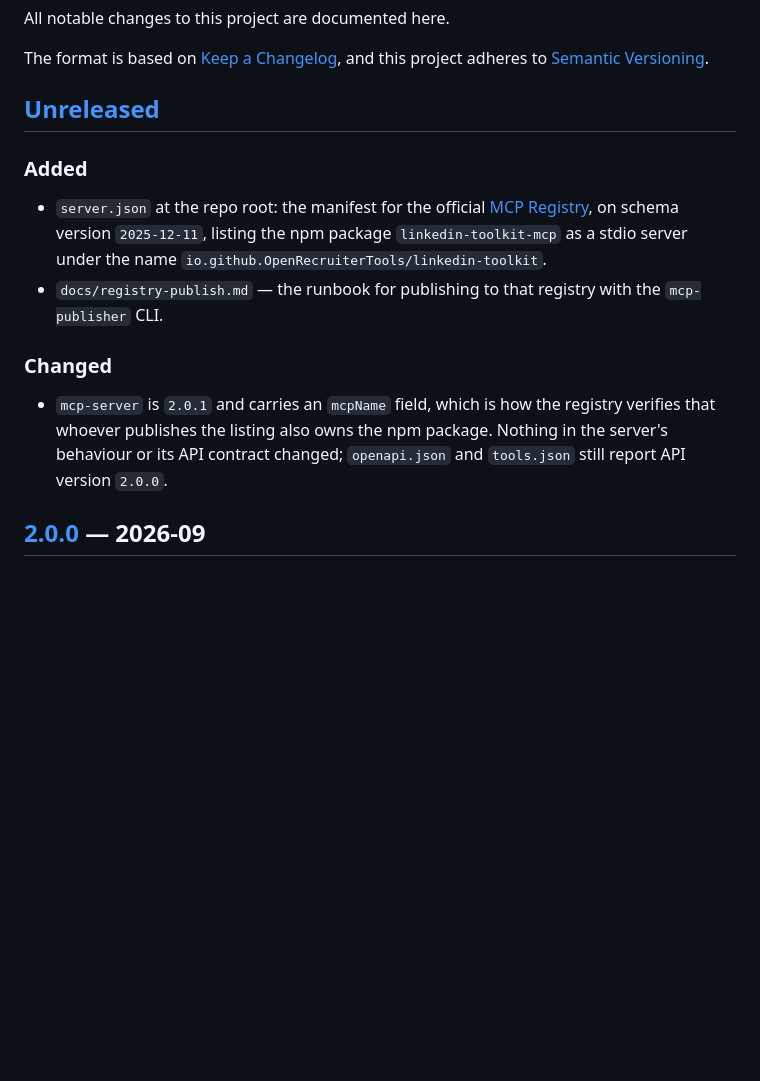
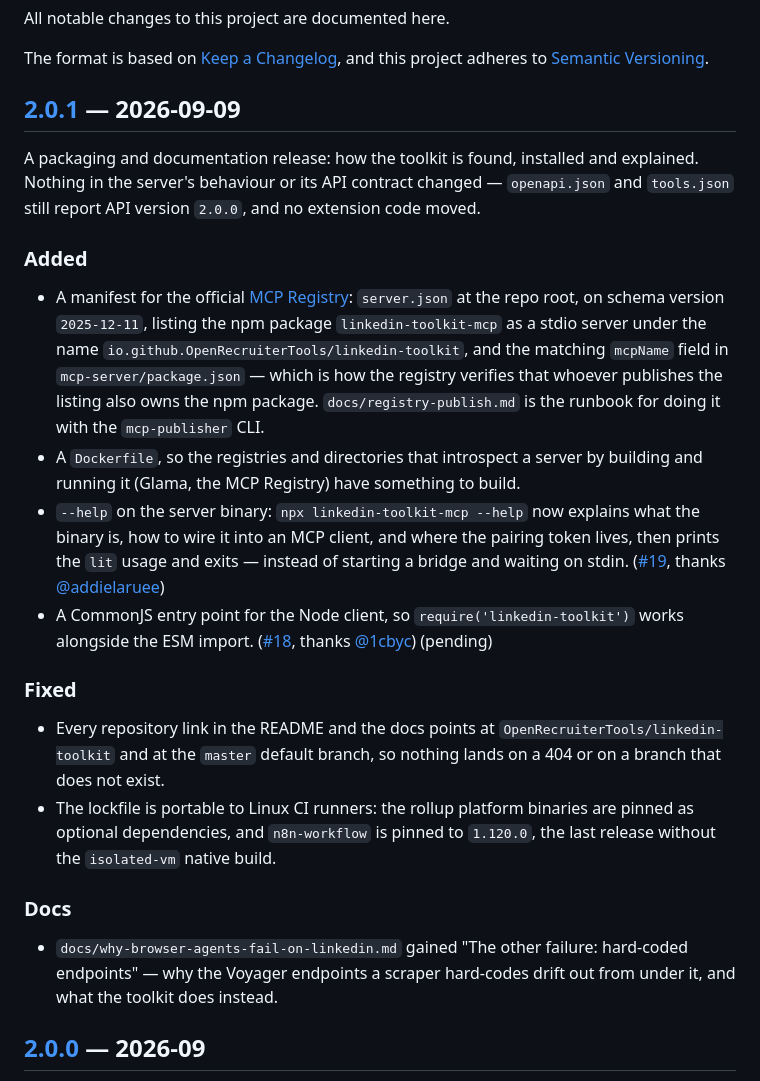
Before and after one commit to OpenRecruiterTools/linkedin-toolkit, a Markdown page: CHANGELOG.md, the part around one of its changes. Rendered like a GitHub page; blank space fills up the shorter version.

Commit message:
docs(changelog): 2.0.1
Replace the Unreleased placeholder with the released entry: the MCP Registry
manifest and mcpName, the Dockerfile registries build to introspect the server,
`--help` on the binary (#19), and the Node client's CommonJS entry (#18, still
pending its contributor's update). Plus the repo-link and default-branch fixes,
the lockfile made portable to Linux CI, and the endpoint-drift section in the
why-browser-agents explainer.

Co-Authored-By: Claude Fable 5.1 <noreply@anthropic.com>
Claude-Session: https://claude.ai/code/session_01LHVXwVjh9fnsduPjsrtdNq

```diff
--- a/CHANGELOG.md
+++ b/CHANGELOG.md
@@ -5,22 +5,46 @@ All notable changes to this project are documented here.
 The format is based on [Keep a Changelog](https://keepachangelog.com/en/1.1.0/), and this project
 adheres to [Semantic Versioning](https://semver.org/spec/v2.0.0.html).
 
-## [Unreleased]
+## [2.0.1] — 2026-09-09
+
+A packaging and documentation release: how the toolkit is found, installed and explained. Nothing
+in the server's behaviour or its API contract changed — `openapi.json` and `tools.json` still
+report API version `2.0.0`, and no extension code moved.
 
 ### Added
 
-- `server.json` at the repo root: the manifest for the official
-  [MCP Registry](https://registry.modelcontextprotocol.io), on schema version `2025-12-11`, listing
-  the npm package `linkedin-toolkit-mcp` as a stdio server under the name
-  `io.github.OpenRecruiterTools/linkedin-toolkit`.
-- `docs/registry-publish.md` — the runbook for publishing to that registry with the
-  `mcp-publisher` CLI.
+- A manifest for the official [MCP Registry](https://registry.modelcontextprotocol.io):
+  `server.json` at the repo root, on schema version `2025-12-11`, listing the npm package
+  `linkedin-toolkit-mcp` as a stdio server under the name
+  `io.github.OpenRecruiterTools/linkedin-toolkit`, and the matching `mcpName` field in
+  `mcp-server/package.json` — which is how the registry verifies that whoever publishes the
+  listing also owns the npm package. `docs/registry-publish.md` is the runbook for doing it with
+  the `mcp-publisher` CLI.
+- A `Dockerfile`, so the registries and directories that introspect a server by building and
+  running it (Glama, the MCP Registry) have something to build.
+- `--help` on the server binary: `npx linkedin-toolkit-mcp --help` now explains what the binary
+  is, how to wire it into an MCP client, and where the pairing token lives, then prints the `lit`
+  usage and exits — instead of starting a bridge and waiting on stdin.
+  ([#19](https://github.com/OpenRecruiterTools/linkedin-toolkit/pull/19), thanks
+  [@addielaruee](https://github.com/addielaruee))
+- A CommonJS entry point for the Node client, so `require('linkedin-toolkit')` works alongside the
+  ESM import. ([#18](https://github.com/OpenRecruiterTools/linkedin-toolkit/pull/18), thanks
+  [@1cbyc](https://github.com/1cbyc)) (pending)
 
-### Changed
+### Fixed
 
-- `mcp-server` is `2.0.1` and carries an `mcpName` field, which is how the registry verifies that
-  whoever publishes the listing also owns the npm package. Nothing in the server's behaviour or its
-  API contract changed; `openapi.json` and `tools.json` still report API version `2.0.0`.
+- Every repository link in the README and the docs points at
+  `OpenRecruiterTools/linkedin-toolkit` and at the `master` default branch, so nothing lands on a
+  404 or on a branch that does not exist.
+- The lockfile is portable to Linux CI runners: the rollup platform binaries are pinned as
+  optional dependencies, and `n8n-workflow` is pinned to `1.120.0`, the last release without the
+  `isolated-vm` native build.
+
+### Docs
+
+- `docs/why-browser-agents-fail-on-linkedin.md` gained "The other failure: hard-coded endpoints" —
+  why the Voyager endpoints a scraper hard-codes drift out from under it, and what the toolkit
+  does instead.
 
 ## [2.0.0] — 2026-09
 
```
Also changed, not shown: other parts of CHANGELOG.md (+1 -1 lines).
